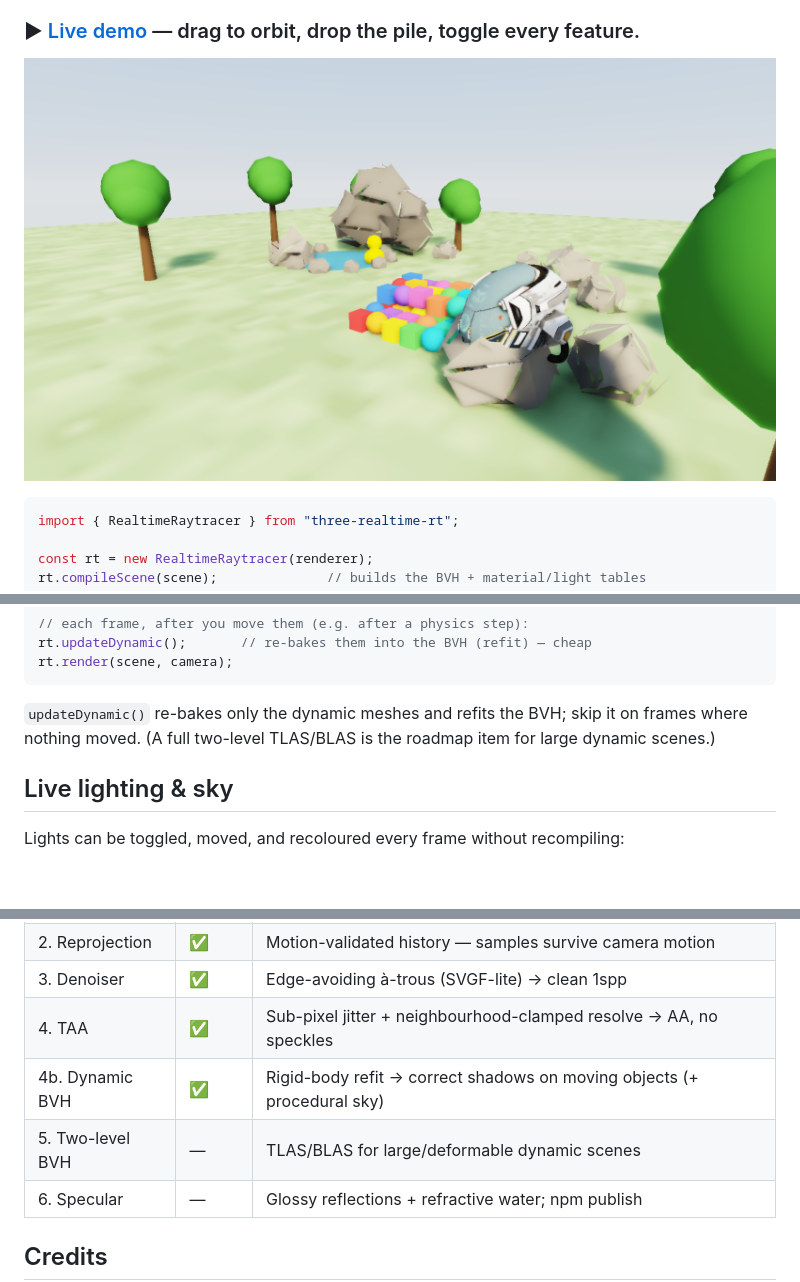
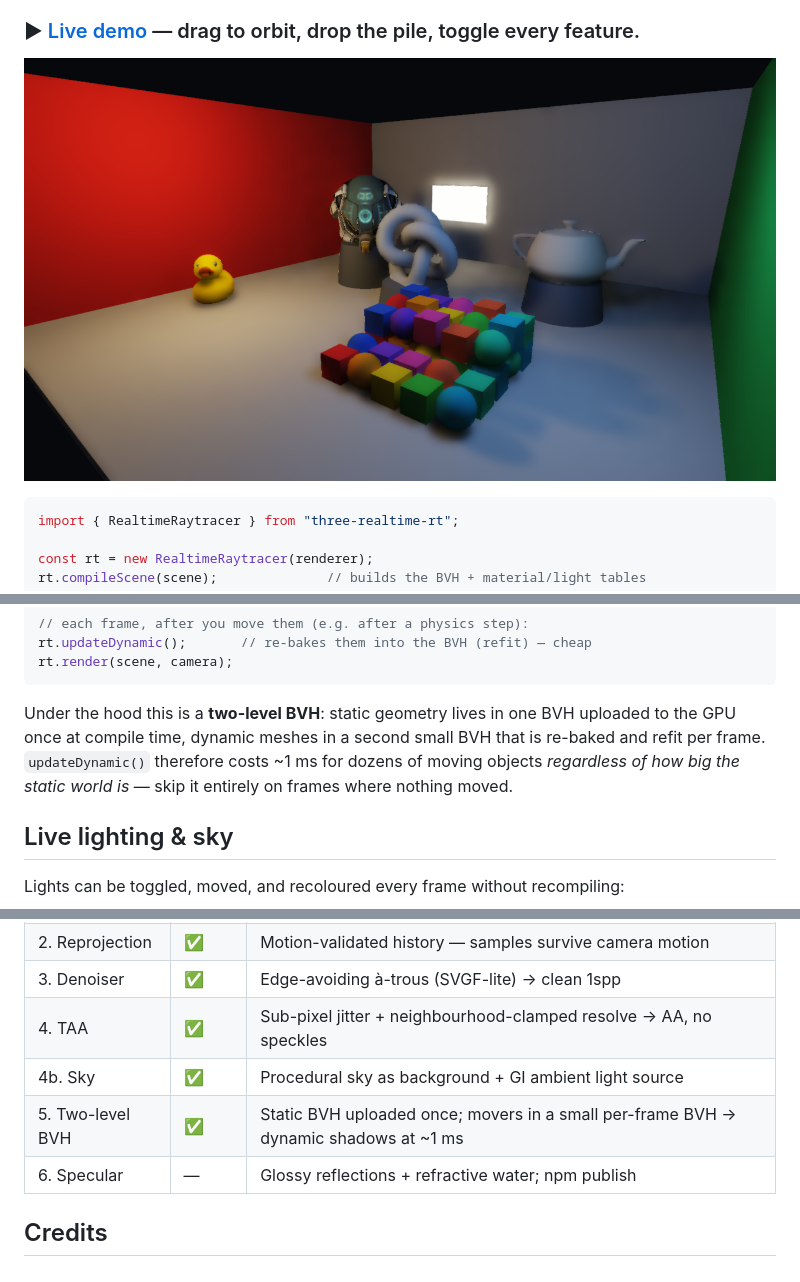
Before and after one commit to GoldwinXS/three-realtime-rt, a Markdown page: README.md, 3 parts joined by grey strips. GitHub-like rendering; pictures changed too: docs/hero.png; blank space fills up the shorter version.

````diff
--- a/README.md
+++ b/README.md
@@ -65,9 +65,11 @@ rt.updateDynamic();       // re-bakes them into the BVH (refit) — cheap
 rt.render(scene, camera);
 ```
 
-`updateDynamic()` re-bakes only the dynamic meshes and refits the BVH; skip it
-on frames where nothing moved. (A full two-level TLAS/BLAS is the roadmap item
-for large dynamic scenes.)
+Under the hood this is a **two-level BVH**: static geometry lives in one BVH
+uploaded to the GPU once at compile time, dynamic meshes in a second small BVH
+that is re-baked and refit per frame. `updateDynamic()` therefore costs
+~1 ms for dozens of moving objects *regardless of how big the static world is* —
+skip it entirely on frames where nothing moved.
 
 ## Live lighting & sky
 
@@ -134,8 +136,8 @@ it to GitHub Pages.
 | 2. Reprojection | ✅ | Motion-validated history — samples survive camera motion |
 | 3. Denoiser | ✅ | Edge-avoiding à-trous (SVGF-lite) → clean 1spp |
 | 4. TAA | ✅ | Sub-pixel jitter + neighbourhood-clamped resolve → AA, no speckles |
-| 4b. Dynamic BVH | ✅ | Rigid-body refit → correct shadows on moving objects (+ procedural sky) |
-| 5. Two-level BVH | — | TLAS/BLAS for large/deformable dynamic scenes |
+| 4b. Sky | ✅ | Procedural sky as background + GI ambient light source |
+| 5. Two-level BVH | ✅ | Static BVH uploaded once; movers in a small per-frame BVH → dynamic shadows at ~1 ms |
 | 6. Specular | — | Glossy reflections + refractive water; npm publish |
 
 ## Credits
````
Also changed, not shown: 5 other files.
